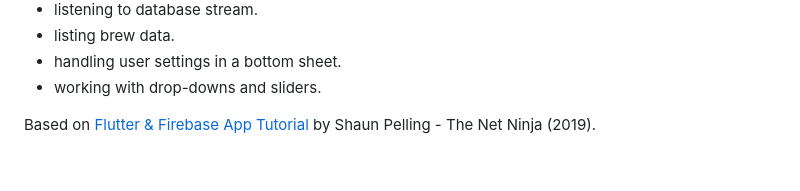
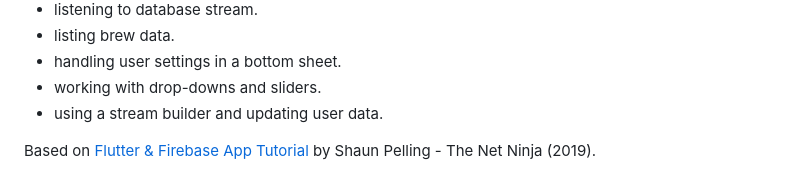
Before and after one commit to solygambas/flutter-projects, a Markdown page: README.md, the part around the change printed below. Drawn GitHub-style.

```diff
--- a/README.md
+++ b/README.md
@@ -87,5 +87,6 @@ An app to collect brew preferences, using Firebase.
 - listing brew data.
 - handling user settings in a bottom sheet.
 - working with drop-downs and sliders.
+- using a stream builder and updating user data.
 
 Based on [Flutter & Firebase App Tutorial](https://www.youtube.com/playlist?list=PL4cUxeGkcC9j--TKIdkb3ISfRbJeJYQwC) by Shaun Pelling - The Net Ninja (2019).
```
Also changed, not shown: other parts of README.md (+2 -2 lines), 03-brew-crew/README.md (+3 -2 lines), 03-brew-crew/assets/coffee_bg.png (added), 03-brew-crew/assets/coffee_icon.png (added), 03-brew-crew/screenshot.png (added), 6 other files.
